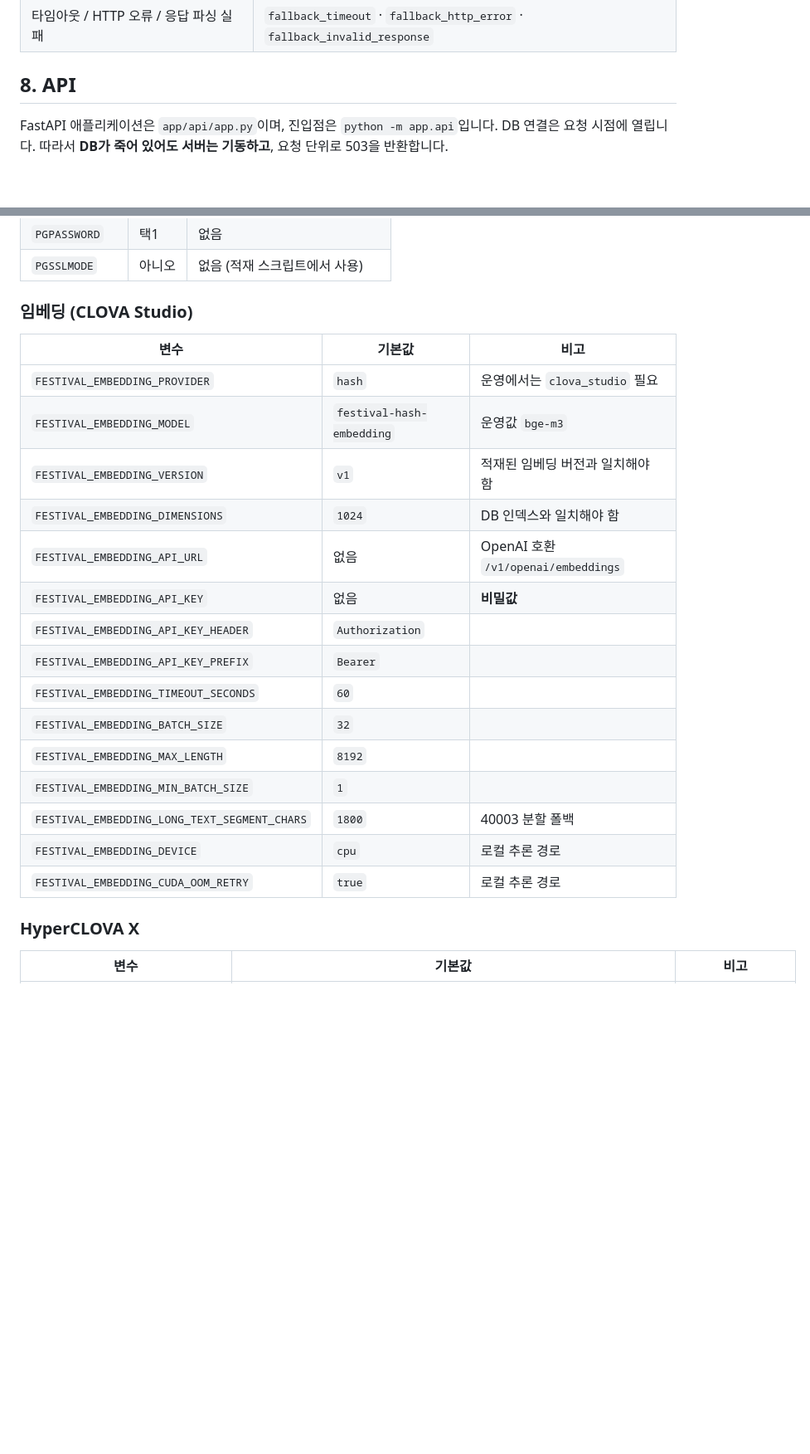
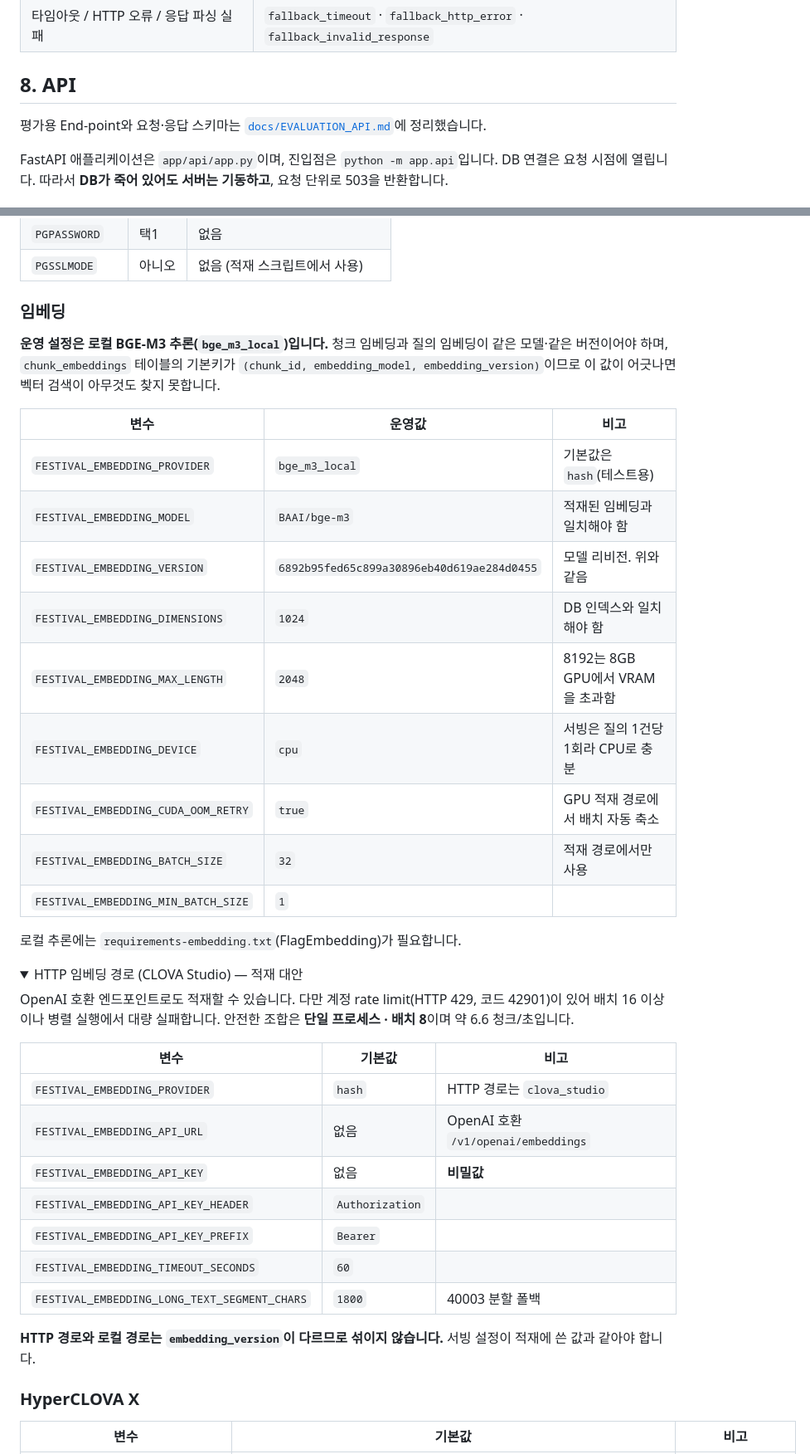
Before and after one commit to TaeYoon0922/Festival, a Markdown page: README.md, 2 parts joined by grey strips. Shown at 83% size. Rendered like a GitHub page; folded sections open; blank space fills up the shorter version.

```diff
--- a/README.md
+++ b/README.md
@@ -182,6 +182,10 @@ HCX는 답을 만들지 않습니다. 이미 검증된 사실을 자연스러운
 
 ## 8. API
 
+평가용 End-point와 요청·응답 스키마는 [`docs/EVALUATION_API.md`](docs/EVALUATION_API.md)에
+정리했습니다.
+
+
 FastAPI 애플리케이션은 `app/api/app.py`이며, 진입점은 `python -m app.api`입니다.
 DB 연결은 요청 시점에 열립니다. 따라서 **DB가 죽어 있어도 서버는 기동하고**, 요청 단위로
 503을 반환합니다.
@@ -267,25 +271,48 @@ curl -sG http://localhost:8000/answer \
 | `PGPASSWORD` | 택1 | 없음 |
 | `PGSSLMODE` | 아니오 | 없음 (적재 스크립트에서 사용) |
 
-### 임베딩 (CLOVA Studio)
+### 임베딩
+
+**운영 설정은 로컬 BGE-M3 추론(`bge_m3_local`)입니다.** 청크 임베딩과 질의 임베딩이
+같은 모델·같은 버전이어야 하며, `chunk_embeddings` 테이블의 기본키가
+`(chunk_id, embedding_model, embedding_version)`이므로 이 값이 어긋나면 벡터 검색이
+아무것도 찾지 못합니다.
+
+| 변수 | 운영값 | 비고 |
+|---|---|---|
+| `FESTIVAL_EMBEDDING_PROVIDER` | `bge_m3_local` | 기본값은 `hash`(테스트용) |
+| `FESTIVAL_EMBEDDING_MODEL` | `BAAI/bge-m3` | 적재된 임베딩과 일치해야 함 |
+| `FESTIVAL_EMBEDDING_VERSION` | `6892b95fed65c899a30896eb40d619ae284d0455` | 모델 리비전. 위와 같음 |
+| `FESTIVAL_EMBEDDING_DIMENSIONS` | `1024` | DB 인덱스와 일치해야 함 |
+| `FESTIVAL_EMBEDDING_MAX_LENGTH` | `2048` | 8192는 8GB GPU에서 VRAM을 초과함 |
+| `FESTIVAL_EMBEDDING_DEVICE` | `cpu` | 서빙은 질의 1건당 1회라 CPU로 충분 |
+| `FESTIVAL_EMBEDDING_CUDA_OOM_RETRY` | `true` | GPU 적재 경로에서 배치 자동 축소 |
+| `FESTIVAL_EMBEDDING_BATCH_SIZE` | `32` | 적재 경로에서만 사용 |
+| `FESTIVAL_EMBEDDING_MIN_BATCH_SIZE` | `1` | |
+
+로컬 추론에는 `requirements-embedding.txt`(FlagEmbedding)가 필요합니다.
+
+<details>
+<summary>HTTP 임베딩 경로 (CLOVA Studio) — 적재 대안</summary>
+
+OpenAI 호환 엔드포인트로도 적재할 수 있습니다. 다만 계정 rate limit(HTTP 429,
+코드 42901)이 있어 배치 16 이상이나 병렬 실행에서 대량 실패합니다. 안전한 조합은
+**단일 프로세스 · 배치 8**이며 약 6.6 청크/초입니다.
 
 | 변수 | 기본값 | 비고 |
 |---|---|---|
-| `FESTIVAL_EMBEDDING_PROVIDER` | `hash` | 운영에서는 `clova_studio` 필요 |
-| `FESTIVAL_EMBEDDING_MODEL` | `festival-hash-embedding` | 운영값 `bge-m3` |
-| `FESTIVAL_EMBEDDING_VERSION` | `v1` | 적재된 임베딩 버전과 일치해야 함 |
-| `FESTIVAL_EMBEDDING_DIMENSIONS` | `1024` | DB 인덱스와 일치해야 함 |
+| `FESTIVAL_EMBEDDING_PROVIDER` | `hash` | HTTP 경로는 `clova_studio` |
 | `FESTIVAL_EMBEDDING_API_URL` | 없음 | OpenAI 호환 `/v1/openai/embeddings` |
 | `FESTIVAL_EMBEDDING_API_KEY` | 없음 | **비밀값** |
 | `FESTIVAL_EMBEDDING_API_KEY_HEADER` | `Authorization` | |
 | `FESTIVAL_EMBEDDING_API_KEY_PREFIX` | `Bearer` | |
 | `FESTIVAL_EMBEDDING_TIMEOUT_SECONDS` | `60` | |
-| `FESTIVAL_EMBEDDING_BATCH_SIZE` | `32` | |
-| `FESTIVAL_EMBEDDING_MAX_LENGTH` | `8192` | |
-| `FESTIVAL_EMBEDDING_MIN_BATCH_SIZE` | `1` | |
 | `FESTIVAL_EMBEDDING_LONG_TEXT_SEGMENT_CHARS` | `1800` | 40003 분할 폴백 |
-| `FESTIVAL_EMBEDDING_DEVICE` | `cpu` | 로컬 추론 경로 |
-| `FESTIVAL_EMBEDDING_CUDA_OOM_RETRY` | `true` | 로컬 추론 경로 |
+
+**HTTP 경로와 로컬 경로는 `embedding_version`이 다르므로 섞이지 않습니다.**
+서빙 설정이 적재에 쓴 값과 같아야 합니다.
+
+</details>
 
 ### HyperCLOVA X
 
```
Also changed, not shown: docs/EVALUATION_API.md (added, +230 -0 lines).
